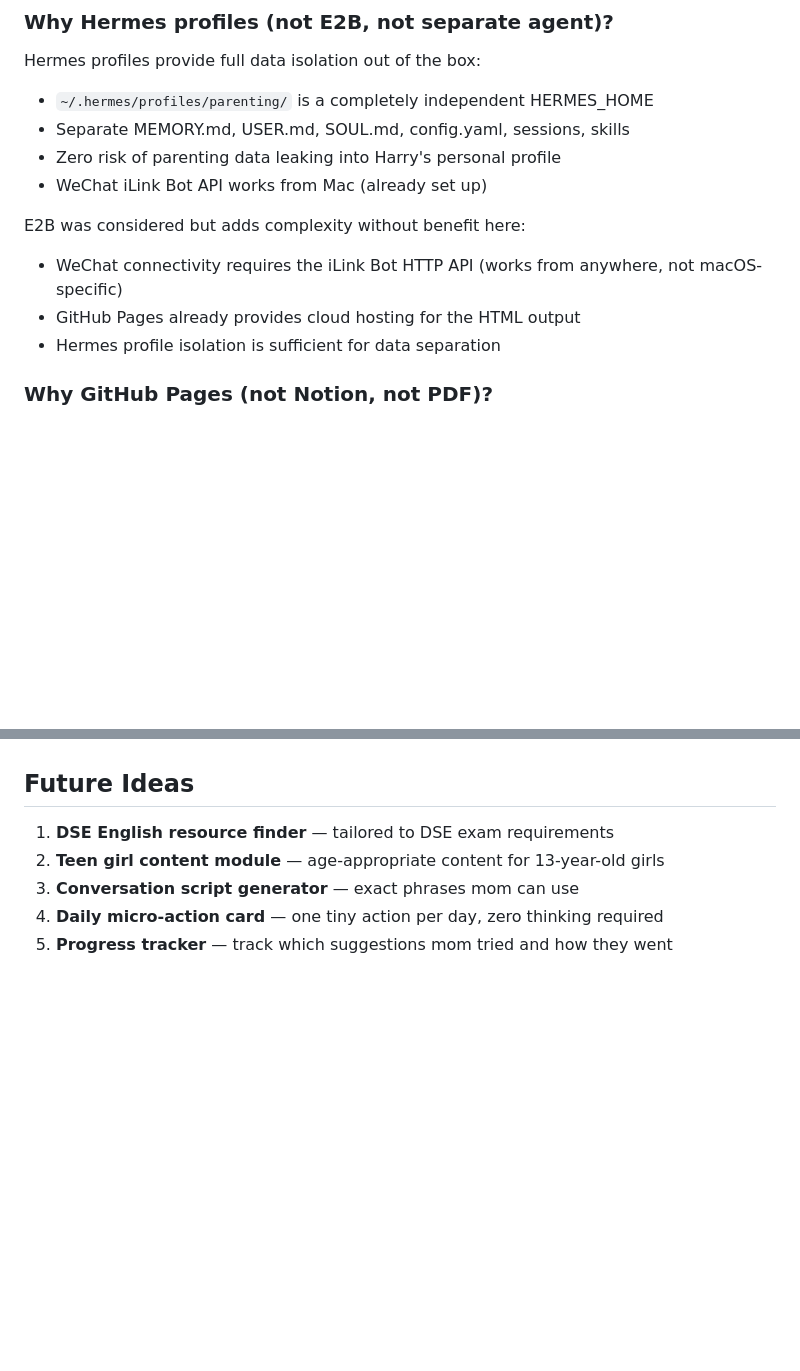
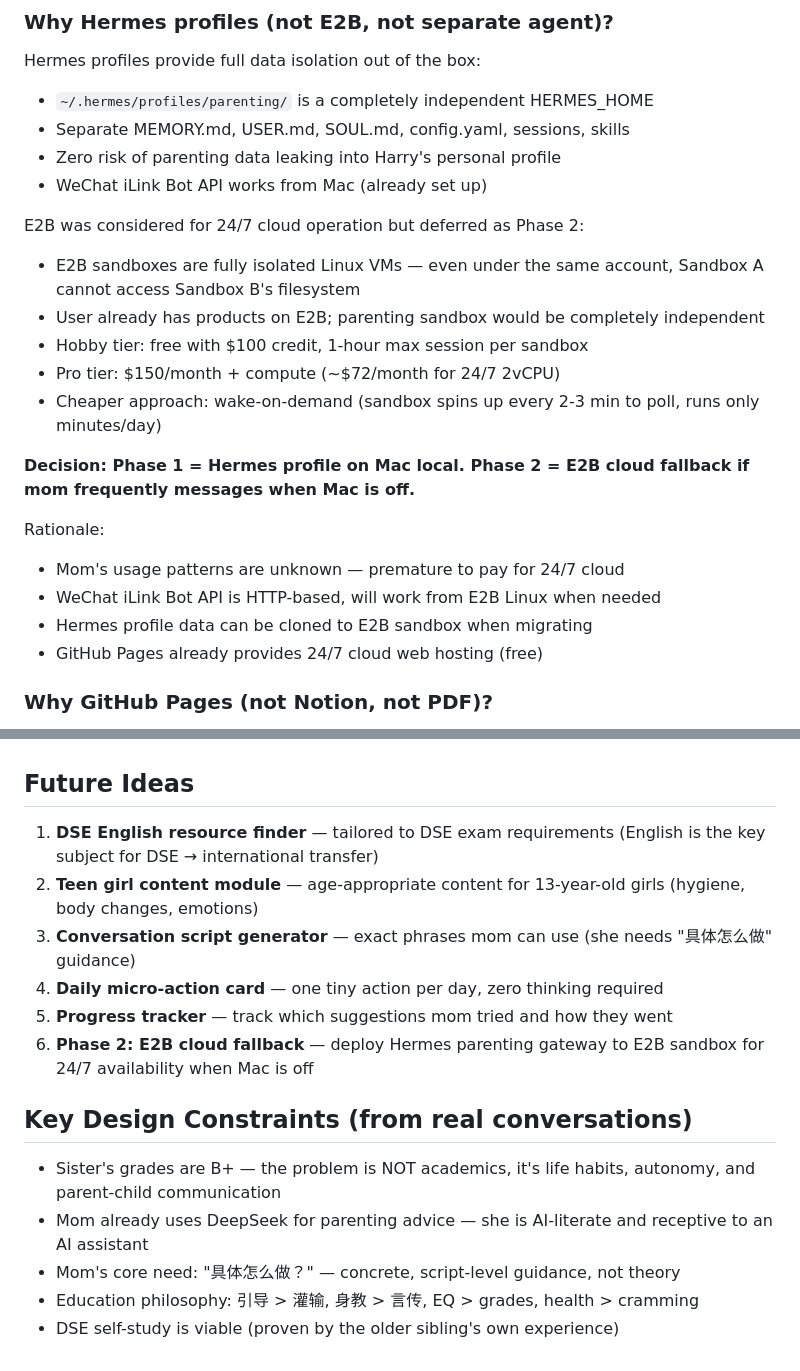
Before and after one commit to onezion12344/hermes-for-parenting, a Markdown page: SETUP.md, 2 parts joined by grey strips. Drawn GitHub-style; blank space fills up the shorter version.

Commit message:
Doc E2B Phase 2 plan and design constraints from real conversations

```diff
--- a/SETUP.md
+++ b/SETUP.md
@@ -19,10 +19,20 @@ Hermes profiles provide full data isolation out of the box:
 - Zero risk of parenting data leaking into Harry's personal profile
 - WeChat iLink Bot API works from Mac (already set up)
 
-E2B was considered but adds complexity without benefit here:
-- WeChat connectivity requires the iLink Bot HTTP API (works from anywhere, not macOS-specific)
-- GitHub Pages already provides cloud hosting for the HTML output
-- Hermes profile isolation is sufficient for data separation
+E2B was considered for 24/7 cloud operation but deferred as Phase 2:
+- E2B sandboxes are fully isolated Linux VMs — even under the same account, Sandbox A cannot access Sandbox B's filesystem
+- User already has products on E2B; parenting sandbox would be completely independent
+- Hobby tier: free with $100 credit, 1-hour max session per sandbox
+- Pro tier: $150/month + compute (~$72/month for 24/7 2vCPU)
+- Cheaper approach: wake-on-demand (sandbox spins up every 2-3 min to poll, runs only minutes/day)
+
+**Decision: Phase 1 = Hermes profile on Mac local. Phase 2 = E2B cloud fallback if mom frequently messages when Mac is off.**
+
+Rationale:
+- Mom's usage patterns are unknown — premature to pay for 24/7 cloud
+- WeChat iLink Bot API is HTTP-based, will work from E2B Linux when needed
+- Hermes profile data can be cloned to E2B sandbox when migrating
+- GitHub Pages already provides 24/7 cloud web hosting (free)
 
 ### Why GitHub Pages (not Notion, not PDF)?
 
@@ -99,8 +109,17 @@ These are NEVER deployed to GitHub Pages. They exist only in the local Hermes pr
 
 ## Future Ideas
 
-1. **DSE English resource finder** — tailored to DSE exam requirements
-2. **Teen girl content module** — age-appropriate content for 13-year-old girls
-3. **Conversation script generator** — exact phrases mom can use
+1. **DSE English resource finder** — tailored to DSE exam requirements (English is the key subject for DSE → international transfer)
+2. **Teen girl content module** — age-appropriate content for 13-year-old girls (hygiene, body changes, emotions)
+3. **Conversation script generator** — exact phrases mom can use (she needs "具体怎么做" guidance)
 4. **Daily micro-action card** — one tiny action per day, zero thinking required
 5. **Progress tracker** — track which suggestions mom tried and how they went
+6. **Phase 2: E2B cloud fallback** — deploy Hermes parenting gateway to E2B sandbox for 24/7 availability when Mac is off
+
+## Key Design Constraints (from real conversations)
+
+- Sister's grades are B+ — the problem is NOT academics, it's life habits, autonomy, and parent-child communication
+- Mom already uses DeepSeek for parenting advice — she is AI-literate and receptive to an AI assistant
+- Mom's core need: "具体怎么做？" — concrete, script-level guidance, not theory
+- Education philosophy: 引导 > 灌输, 身教 > 言传, EQ > grades, health > cramming
+- DSE self-study is viable (proven by the older sibling's own experience)
```
